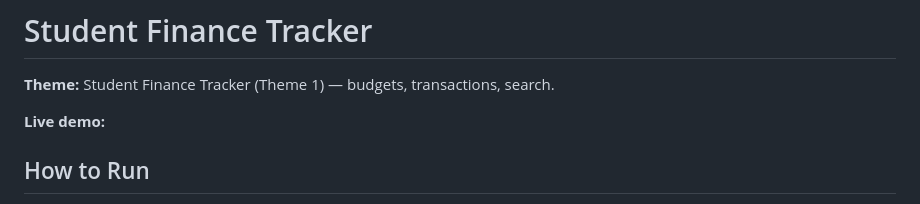
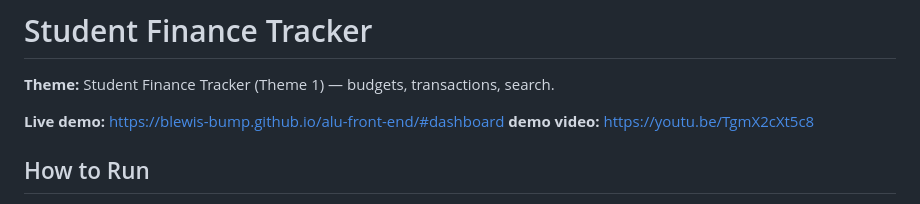
Before and after one commit to blewis-bump/alu-front-end, a Markdown page: README.md, the part around the change. Drawn GitHub-style.

```diff
--- a/README.md
+++ b/README.md
@@ -2,7 +2,8 @@
 
 **Theme:** Student Finance Tracker (Theme 1) — budgets, transactions, search.
 
-**Live demo:** <!-- Add your GitHub Pages URL here after deployment -->
+**Live demo:** https://blewis-bump.github.io/alu-front-end/#dashboard
+**demo video:** https://youtu.be/TgmX2cXt5c8
 
 ## How to Run
 
```
